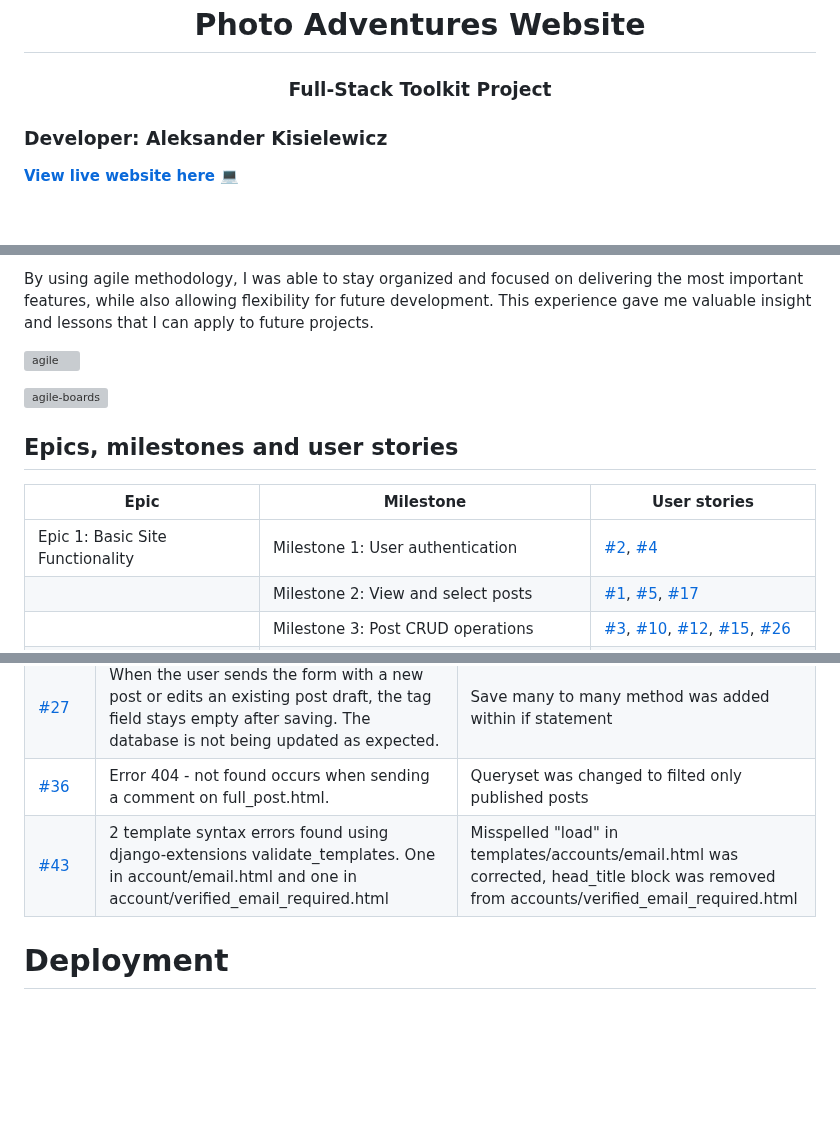
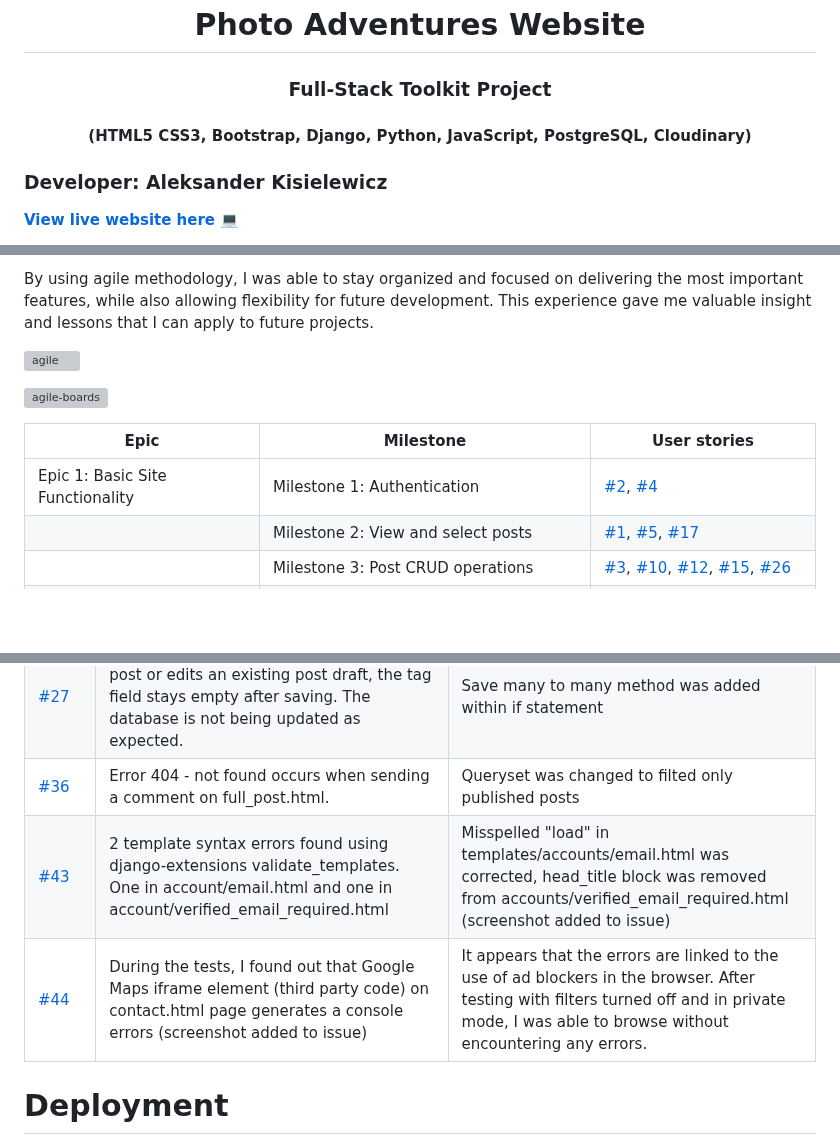
Before and after one commit to alexkisielewicz/photo-adventures, a Markdown page: README.md, 3 parts joined by grey strips. Rendered like a GitHub page; blank space fills up the shorter version; grey boxes are pictures that could not be loaded.

Commit message:
Describe bug #44 in bugs section

```diff
--- a/README.md
+++ b/README.md
@@ -1,6 +1,7 @@
 <h1 align="center">Photo Adventures Website</h1>
 
 <h3 align="center">Full-Stack Toolkit Project</h3>
+<h4 align="center">(HTML5 CSS3, Bootstrap, Django, Python, JavaScript, PostgreSQL, Cloudinary)</h4>
 
 ### Developer: Aleksander Kisielewicz
 
@@ -107,11 +108,9 @@ By using agile methodology, I was able to stay organized and focused on deliveri
 
 ![agile-boards](docs/img/agile_boards.png)
 
-## Epics, milestones and user stories
-
 | Epic | Milestone | User stories |
 |------|-----------|--------------|
-| Epic 1: Basic Site Functionality | Milestone 1: User authentication | [#2](https://github.com/alexkisielewicz/photo-adventures/issues/2), [#4](https://github.com/alexkisielewicz/photo-adventures/issues/4) |
+| Epic 1: Basic Site Functionality | Milestone 1: Authentication | [#2](https://github.com/alexkisielewicz/photo-adventures/issues/2), [#4](https://github.com/alexkisielewicz/photo-adventures/issues/4) |
 |  | Milestone 2: View and select posts | [#1](https://github.com/alexkisielewicz/photo-adventures/issues/1), [#5](https://github.com/alexkisielewicz/photo-adventures/issues/5), [#17](https://github.com/alexkisielewicz/photo-adventures/issues/17) |
 |  | Milestone 3: Post CRUD operations  | [#3](https://github.com/alexkisielewicz/photo-adventures/issues/3), [#10](https://github.com/alexkisielewicz/photo-adventures/issues/10), [#12](https://github.com/alexkisielewicz/photo-adventures/issues/12), [#15](https://github.com/alexkisielewicz/photo-adventures/issues/15), [#26](https://github.com/alexkisielewicz/photo-adventures/issues/26)|
 |  | Milestone 4: Commenting and Liking  | [#7](https://github.com/alexkisielewicz/photo-adventures/issues/7), [#8](https://github.com/alexkisielewicz/photo-adventures/issues/8), [#9](https://github.com/alexkisielewicz/photo-adventures/issues/9), [#11](https://github.com/alexkisielewicz/photo-adventures/issues/11), [#23](https://github.com/alexkisielewicz/photo-adventures/issues/23), [#30](https://github.com/alexkisielewicz/photo-adventures/issues/30) |
@@ -515,7 +514,8 @@ Minor syntax and spelling errors were eliminated during development, below is a
 | [#22](https://github.com/alexkisielewicz/photo-adventures/issues/22) | Bootstrap cards for posts without uploaded images are not displayed correctly | If/else statement added in the template to diplay placeholder image if featured image is not available |
 | [#27](https://github.com/alexkisielewicz/photo-adventures/issues/27) | When the user sends the form with a new post or edits an existing post draft, the tag field stays empty after saving. The database is not being updated as expected.| Save many to many method was added within if statement |
 | [#36](https://github.com/alexkisielewicz/photo-adventures/issues/36) | Error 404 - not found occurs when sending a comment on full_post.html. | Queryset was changed to filted only published posts |
-| [#43](https://github.com/alexkisielewicz/photo-adventures/issues/43) | 2 template syntax errors found using django-extensions validate_templates. One in account/email.html and one in account/verified_email_required.html | Misspelled "load" in templates/accounts/email.html was corrected, head_title block was removed from accounts/verified_email_required.html |
+| [#43](https://github.com/alexkisielewicz/photo-adventures/issues/43) | 2 template syntax errors found using django-extensions validate_templates. One in account/email.html and one in account/verified_email_required.html | Misspelled "load" in templates/accounts/email.html was corrected, head_title block was removed from accounts/verified_email_required.html (screenshot added to issue) |
+| [#44](https://github.com/alexkisielewicz/photo-adventures/issues/44) | During the tests, I found out that Google Maps iframe element (third party code) on contact.html page generates a console errors (screenshot added to issue) | It appears that the errors are linked to the use of ad blockers in the browser. After testing with filters turned off and in private mode, I was able to browse without encountering any errors. |
 
 # Deployment
 
```
